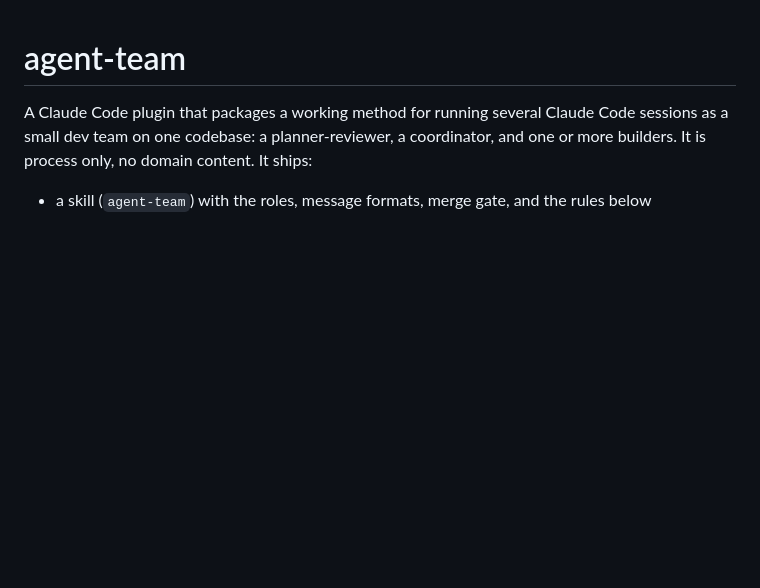
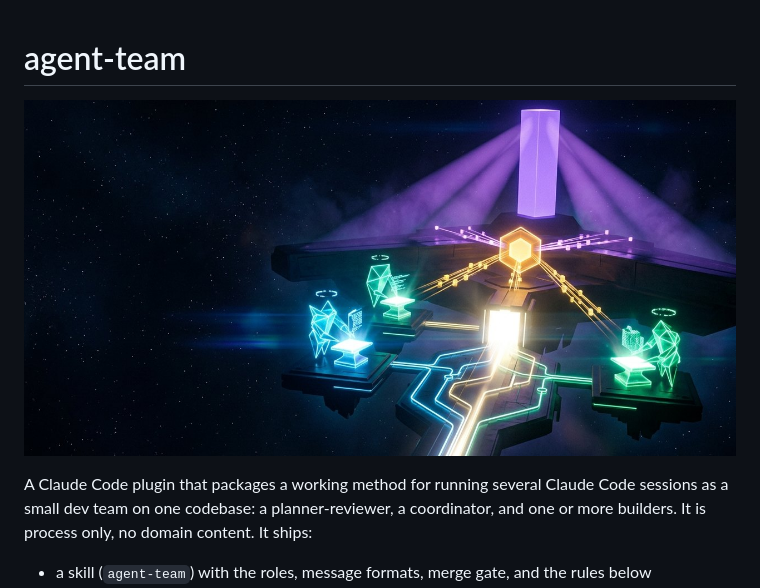
Before and after one commit to fayerman-source/agent-team, a Markdown page: README.md, the part around the change. Rendered like a GitHub page; pictures changed too: assets/hero.jpg (added); blank space fills up the shorter version.

Commit message:
Add hero banner to README

```diff
--- a/README.md
+++ b/README.md
@@ -1,4 +1,6 @@
 # agent-team
+
+![A violet reviewer prism above an amber coordinator hub, routing work to three builders on separate platforms whose branch lines converge at a glowing merge gate](assets/hero.jpg)
 
 A Claude Code plugin that packages a working method for running several
 Claude Code sessions as a small dev team on one codebase: a
```
